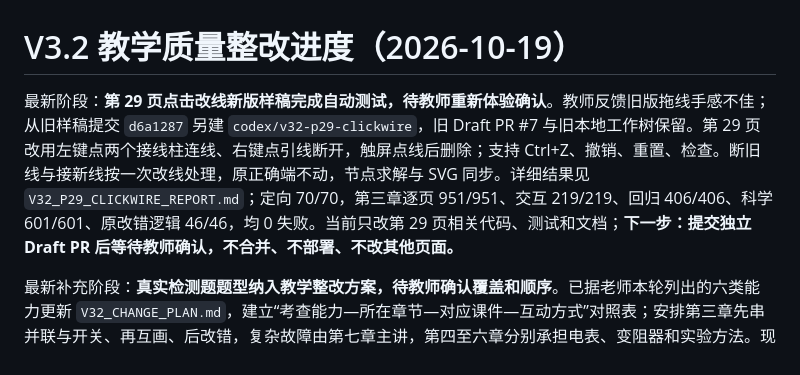
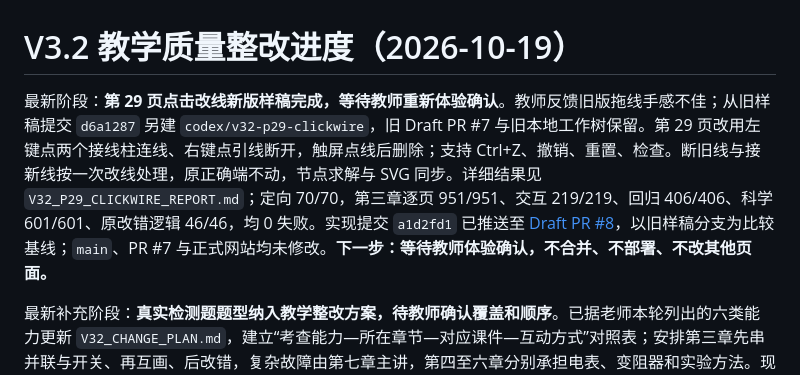
Before and after one commit to handsomedayu/luo-teaching-classroom, a Markdown page: OPTIMIZATION_PROGRESS.md, the part around the change. Drawn GitHub-style.

Commit message:
docs: record page 29 click-wire draft review

```diff
--- a/OPTIMIZATION_PROGRESS.md
+++ b/OPTIMIZATION_PROGRESS.md
@@ -1,6 +1,6 @@
 # V3.2 教学质量整改进度（2026-10-19）
 
-最新阶段：**第 29 页点击改线新版样稿完成自动测试，待教师重新体验确认**。教师反馈旧版拖线手感不佳；从旧样稿提交 `d6a1287` 另建 `codex/v32-p29-clickwire`，旧 Draft PR #7 与旧本地工作树保留。第 29 页改用左键点两个接线柱连线、右键点引线断开，触屏点线后删除；支持 Ctrl+Z、撤销、重置、检查。断旧线与接新线按一次改线处理，原正确端不动，节点求解与 SVG 同步。详细结果见 `V32_P29_CLICKWIRE_REPORT.md`；定向 70/70，第三章逐页 951/951、交互 219/219、回归 406/406、科学 601/601、原改错逻辑 46/46，均 0 失败。当前只改第 29 页相关代码、测试和文档；**下一步：提交独立 Draft PR 后等待教师确认，不合并、不部署、不改其他页面。**
+最新阶段：**第 29 页点击改线新版样稿完成，等待教师重新体验确认**。教师反馈旧版拖线手感不佳；从旧样稿提交 `d6a1287` 另建 `codex/v32-p29-clickwire`，旧 Draft PR #7 与旧本地工作树保留。第 29 页改用左键点两个接线柱连线、右键点引线断开，触屏点线后删除；支持 Ctrl+Z、撤销、重置、检查。断旧线与接新线按一次改线处理，原正确端不动，节点求解与 SVG 同步。详细结果见 `V32_P29_CLICKWIRE_REPORT.md`；定向 70/70，第三章逐页 951/951、交互 219/219、回归 406/406、科学 601/601、原改错逻辑 46/46，均 0 失败。实现提交 `a1d2fd1` 已推送至 [Draft PR #8](https://github.com/handsomedayu/luo-teaching-classroom/pull/8)，以旧样稿分支为比较基线；`main`、PR #7 与正式网站均未修改。**下一步：等待教师体验确认，不合并、不部署、不改其他页面。**
 
 最新补充阶段：**真实检测题题型纳入教学整改方案，待教师确认覆盖和顺序**。已据老师本轮列出的六类能力更新 `V32_CHANGE_PLAN.md`，建立“考查能力—所在章节—对应课件—互动方式”对照表；安排第三章先串并联与开关、再互画、后改错，复杂故障由第七章主讲，第四至六章分别承担电表、变阻器和实验方法。现有五张检测题和四页单元训练题原图在本工作区／当前对话不可逐题读取，尚未核对具体题号与图形，不把本表称为逐题覆盖验证。当前仅修改文档，**未修改课件、测试脚本或网站**。下一步：等待教师确认题型覆盖、教学顺序及第 29 页操作样稿；未经确认不进入批量整改。
 
```
